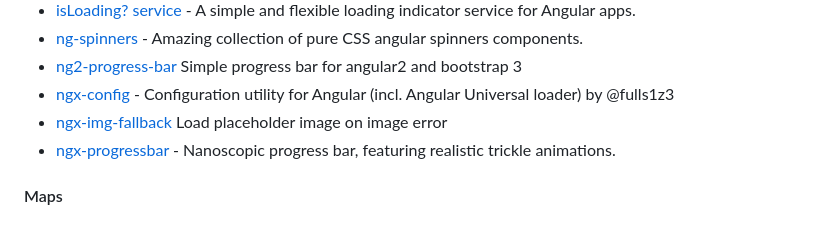
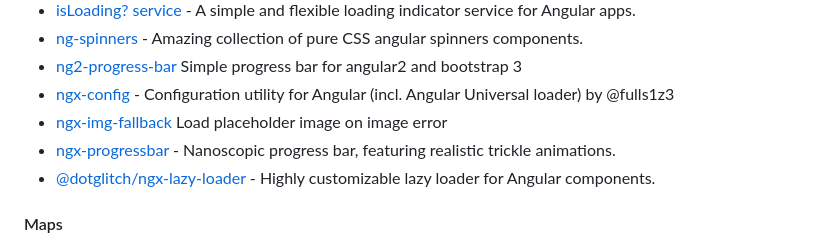
Before and after one commit to PatrickJS/awesome-angular, a Markdown page: README.md, the part around the change. Rendered like a GitHub page.

Commit message:
Add @dotglitch/ngx-lazy-loader

```diff
--- a/README.md
+++ b/README.md
@@ -648,7 +648,7 @@ The HttpClient offers a simplified client HTTP API for Angular applications that
 * [ngx-config](https://github.com/fulls1z3/ngx-config) - Configuration utility for Angular (incl. Angular Universal loader) by @fulls1z3
 * [ngx-img-fallback](https://github.com/VadimDez/ngx-img-fallback) Load placeholder image on image error
 * [ngx-progressbar](https://github.com/MurhafSousli/ngx-progressbar) - Nanoscopic progress bar, featuring realistic trickle animations.
-
+* [@dotglitch/ngx-lazy-loader](https://github.com/knackstedt/ngx-lazy-loader) - Highly customizable lazy loader for Angular components.
 
 #### Maps
 
```
